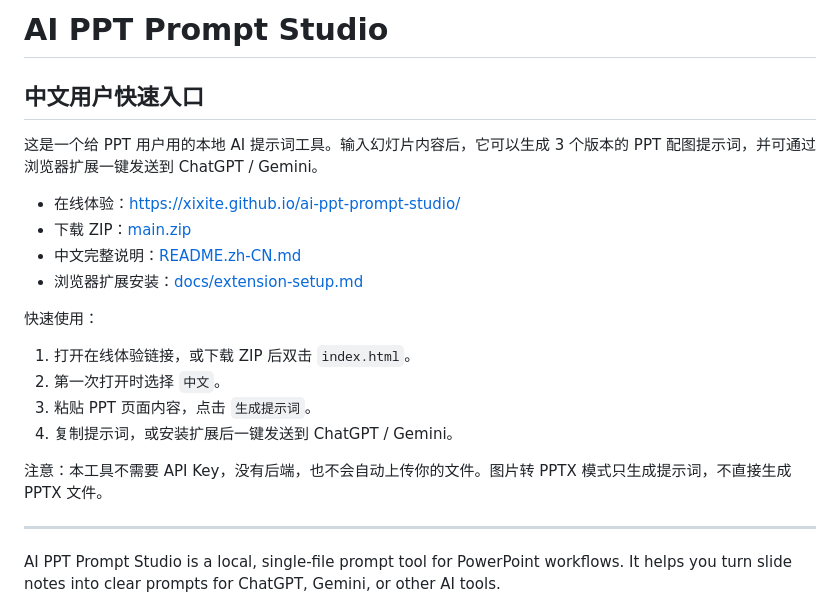
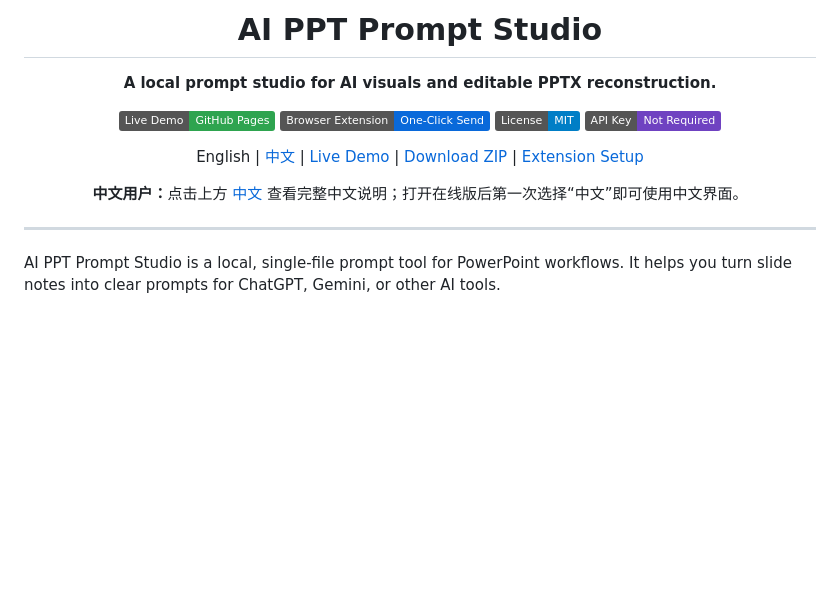
Before and after one commit to XIXITE/ai-ppt-prompt-studio, a Markdown page: README.md, the part around the change. Rendered like a GitHub page; badges without logos; blank space fills up the shorter version.

Commit message:
Add README language navigation header

```diff
--- a/README.md
+++ b/README.md
@@ -1,22 +1,20 @@
-# AI PPT Prompt Studio
-
-## 中文用户快速入口
-
-这是一个给 PPT 用户用的本地 AI 提示词工具。输入幻灯片内容后，它可以生成 3 个版本的 PPT 配图提示词，并可通过浏览器扩展一键发送到 ChatGPT / Gemini。
-
-- 在线体验：[https://xixite.github.io/ai-ppt-prompt-studio/](https://xixite.github.io/ai-ppt-prompt-studio/)
-- 下载 ZIP：[main.zip](https://github.com/XIXITE/ai-ppt-prompt-studio/archive/refs/heads/main.zip)
-- 中文完整说明：[README.zh-CN.md](README.zh-CN.md)
-- 浏览器扩展安装：[docs/extension-setup.md](docs/extension-setup.md)
-
-快速使用：
-
-1. 打开在线体验链接，或下载 ZIP 后双击 `index.html`。
-2. 第一次打开时选择 `中文`。
-3. 粘贴 PPT 页面内容，点击 `生成提示词`。
-4. 复制提示词，或安装扩展后一键发送到 ChatGPT / Gemini。
-
-注意：本工具不需要 API Key，没有后端，也不会自动上传你的文件。图片转 PPTX 模式只生成提示词，不直接生成 PPTX 文件。
+<div align="center">
+  <h1>AI PPT Prompt Studio</h1>
+  <p><strong>A local prompt studio for AI visuals and editable PPTX reconstruction.</strong></p>
+  <p>
+    <a href="https://xixite.github.io/ai-ppt-prompt-studio/"><img alt="Live Demo" src="https://img.shields.io/badge/Live%20Demo-GitHub%20Pages-2ea44f"></a>
+    <a href="docs/extension-setup.md"><img alt="Browser Extension" src="https://img.shields.io/badge/Browser%20Extension-One--Click%20Send-0969da"></a>
+    <a href="LICENSE"><img alt="License MIT" src="https://img.shields.io/badge/License-MIT-blue"></a>
+    <img alt="API Key Not Required" src="https://img.shields.io/badge/API%20Key-Not%20Required-6f42c1">
+  </p>
+  <p>
+    English | <a href="README.zh-CN.md">中文</a> |
+    <a href="https://xixite.github.io/ai-ppt-prompt-studio/">Live Demo</a> |
+    <a href="https://github.com/XIXITE/ai-ppt-prompt-studio/archive/refs/heads/main.zip">Download ZIP</a> |
+    <a href="docs/extension-setup.md">Extension Setup</a>
+  </p>
+  <p><strong>中文用户：</strong>点击上方 <a href="README.zh-CN.md">中文</a> 查看完整中文说明；打开在线版后第一次选择“中文”即可使用中文界面。</p>
+</div>
 
 ---
 
```
Also changed, not shown: README.zh-CN.md (+18 -1 lines).
